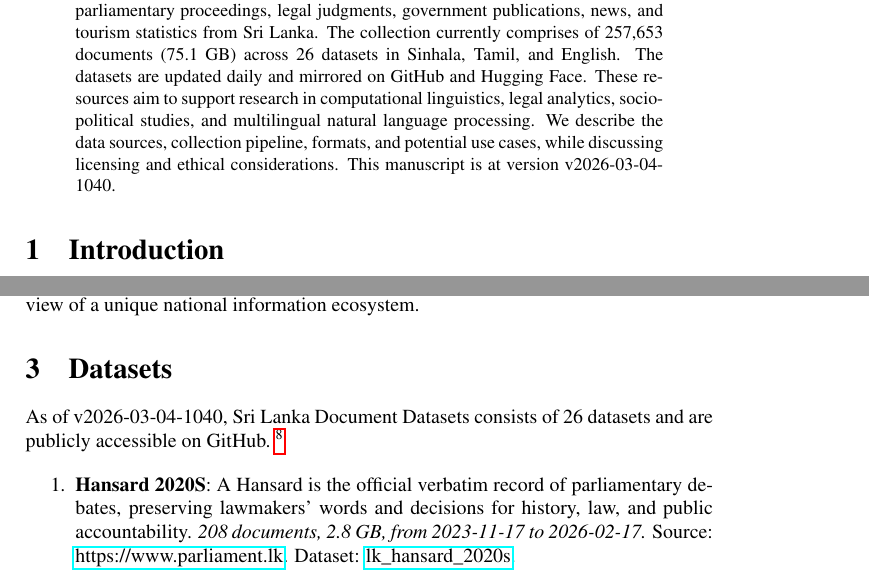
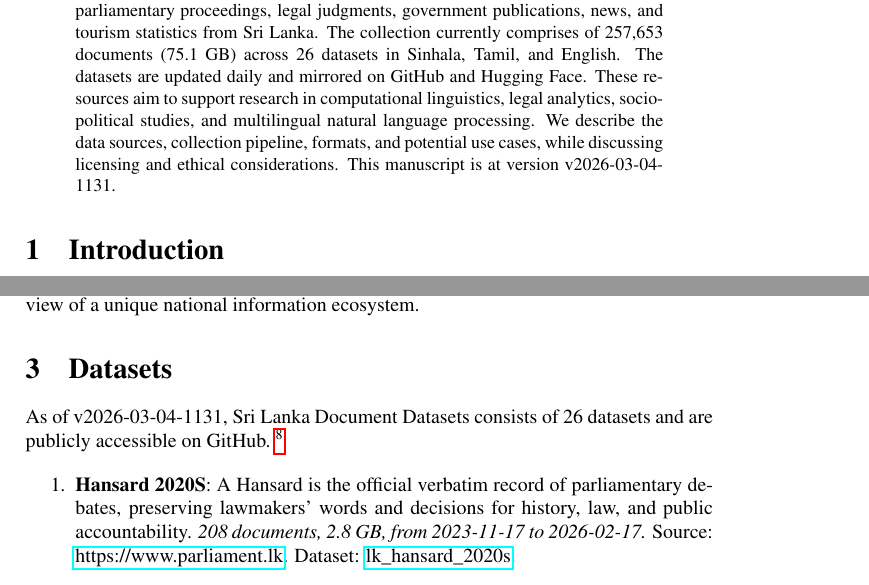
Before and after one commit to nuuuwan/lk_datasets, a LaTeX paper (latex/lk_datasets.tex): two parts of pages 1 and 2 of 7, joined at a grey line, cut so that both start at the same text. Compiled offline with pdfLaTeX; a LaTeX package or settings file that is missing is left out.

Commit message:
🤖 [build.yml] 2026-03-04-0601

```diff
--- a/latex/lk_datasets.tex
+++ b/latex/lk_datasets.tex
@@ -16,7 +16,7 @@
 \normalsize%
 \maketitle%
 \begin{abstract}%
-We present a collection of open, machine-readable document datasets covering parliamentary proceedings, legal judgments, government publications, news, and tourism statistics from Sri Lanka. The collection currently comprises of  257,653  documents (75.1 GB) across 26  datasets in Sinhala, Tamil, and English. The datasets are updated daily and mirrored on GitHub and Hugging Face. These resources aim to support research in computational linguistics, legal analytics, socio-political studies, and multilingual natural language processing. We describe the data sources, collection pipeline, formats, and potential use cases, while discussing licensing and ethical considerations. This manuscript is at version v2026-03-04-1040.%
+We present a collection of open, machine-readable document datasets covering parliamentary proceedings, legal judgments, government publications, news, and tourism statistics from Sri Lanka. The collection currently comprises of  257,653  documents (75.1 GB) across 26  datasets in Sinhala, Tamil, and English. The datasets are updated daily and mirrored on GitHub and Hugging Face. These resources aim to support research in computational linguistics, legal analytics, socio-political studies, and multilingual natural language processing. We describe the data sources, collection pipeline, formats, and potential use cases, while discussing licensing and ethical considerations. This manuscript is at version v2026-03-04-1131.%
 
 %
 \end{abstract}%
@@ -86,7 +86,7 @@ The Sri Lanka Document Datasets aim to fill this gap by aggregating diverse sour
 %
 \section{Datasets}%
 \label{sec:Datasets}%
-As of v2026-03-04-1040, Sri Lanka Document Datasets
+As of v2026-03-04-1131, Sri Lanka Document Datasets
   consists of 26 datasets
  and are publicly accessible on GitHub.%
 ~%
```
Also changed, not shown: README.md, latex/lk_datasets.pdf.
